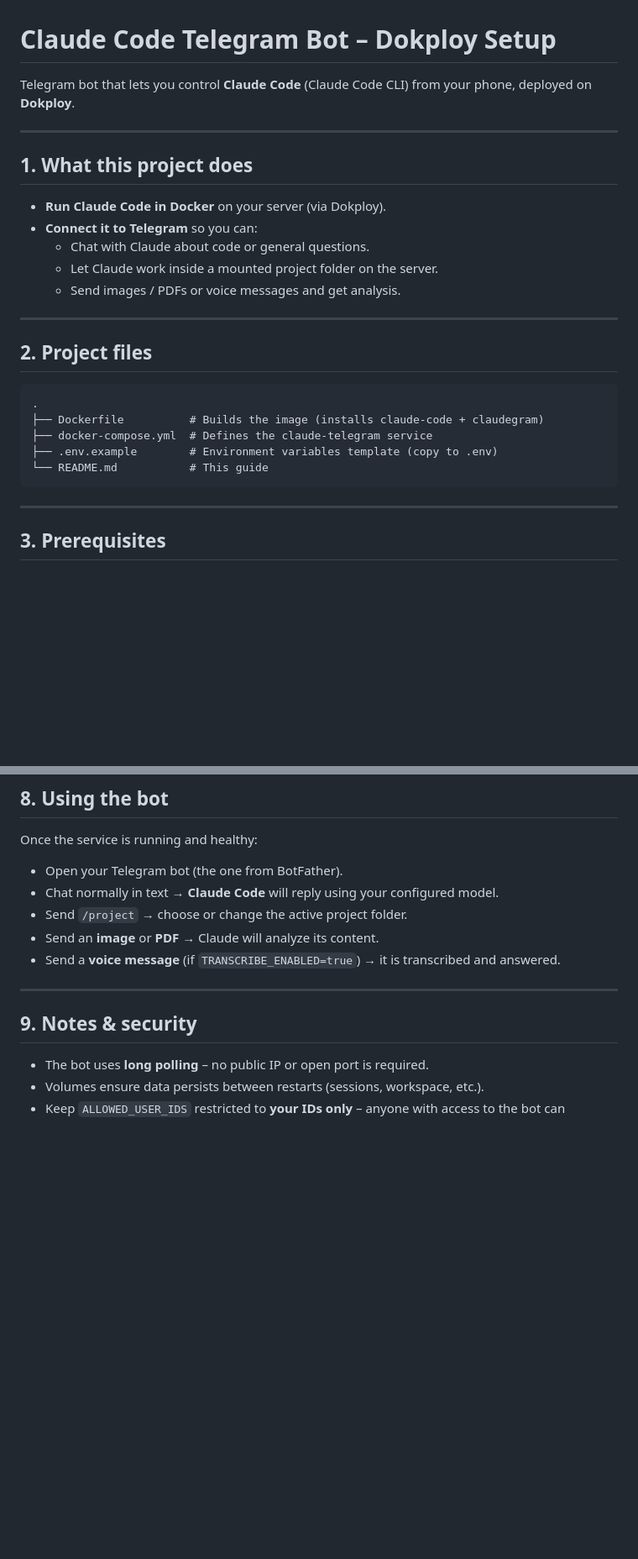
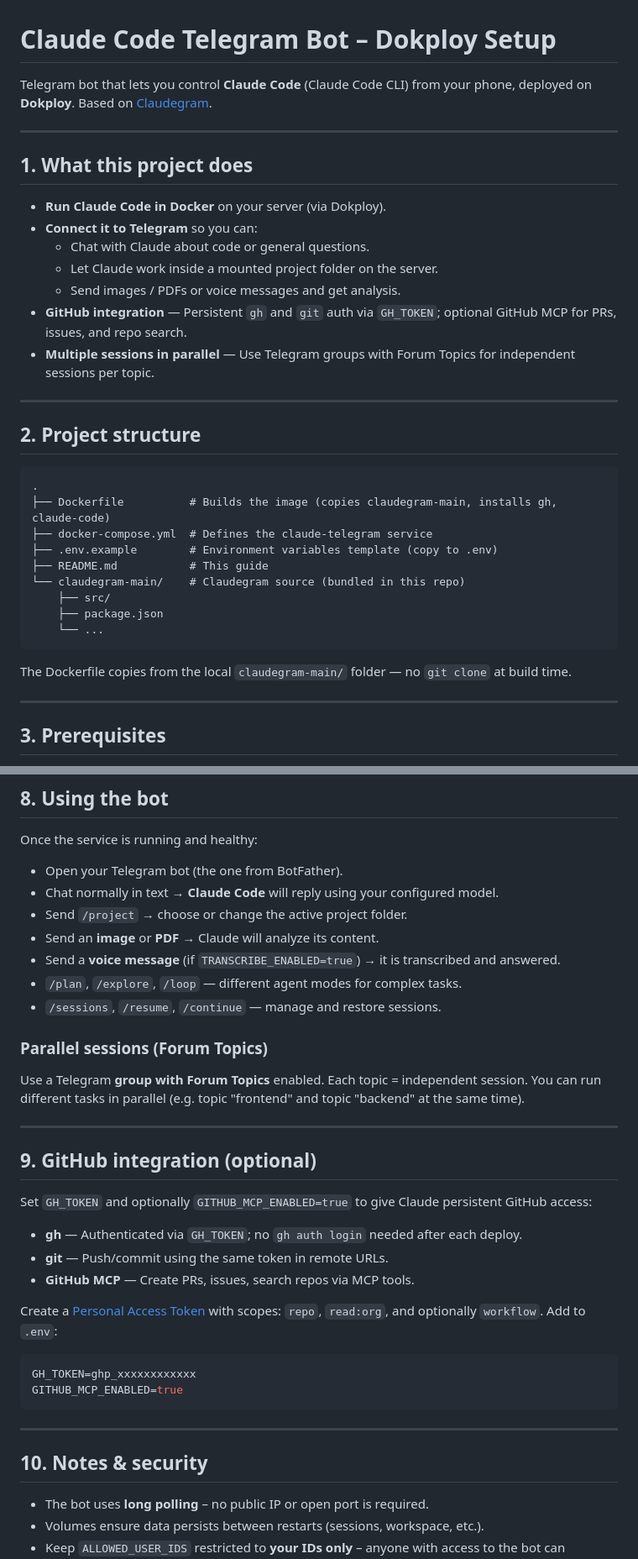
Before and after one commit to SamerElhamdo/claude-code-telegram, a Markdown page: README.md, 2 parts joined by grey strips. Shown at 84% size. GitHub-like rendering; blank space fills up the shorter version.

Commit message:
Enhance README.md with GitHub integration details and project structure updates
- Added information about GitHub integration, including persistent auth and MCP features.
- Updated project structure section to reflect changes in the Dockerfile and included the claudegram-main directory.
- Clarified environment variables related to GitHub integration.

````diff
--- a/README.md
+++ b/README.md
@@ -1,6 +1,6 @@
 # Claude Code Telegram Bot – Dokploy Setup
 
-Telegram bot that lets you control **Claude Code** (Claude Code CLI) from your phone, deployed on **Dokploy**.
+Telegram bot that lets you control **Claude Code** (Claude Code CLI) from your phone, deployed on **Dokploy**. Based on [Claudegram](https://claudegram.com).
 
 ---
 
@@ -11,18 +11,26 @@ Telegram bot that lets you control **Claude Code** (Claude Code CLI) from your p
   - Chat with Claude about code or general questions.
   - Let Claude work inside a mounted project folder on the server.
   - Send images / PDFs or voice messages and get analysis.
+- **GitHub integration** — Persistent `gh` and `git` auth via `GH_TOKEN`; optional GitHub MCP for PRs, issues, and repo search.
+- **Multiple sessions in parallel** — Use Telegram groups with Forum Topics for independent sessions per topic.
 
 ---
 
-## 2. Project files
+## 2. Project structure
 
 ```
 .
-├── Dockerfile          # Builds the image (installs claude-code + claudegram)
+├── Dockerfile          # Builds the image (copies claudegram-main, installs gh, claude-code)
 ├── docker-compose.yml  # Defines the claude-telegram service
 ├── .env.example        # Environment variables template (copy to .env)
-└── README.md           # This guide
+├── README.md           # This guide
+└── claudegram-main/    # Claudegram source (bundled in this repo)
+    ├── src/
+    ├── package.json
+    └── ...
 ```
+
+The Dockerfile copies from the local `claudegram-main/` folder — no `git clone` at build time.
 
 ---
 
@@ -167,10 +179,33 @@ Once the service is running and healthy:
 - Send `/project` → choose or change the active project folder.
 - Send an **image** or **PDF** → Claude will analyze its content.
 - Send a **voice message** (if `TRANSCRIBE_ENABLED=true`) → it is transcribed and answered.
+- `/plan`, `/explore`, `/loop` — different agent modes for complex tasks.
+- `/sessions`, `/resume`, `/continue` — manage and restore sessions.
+
+### Parallel sessions (Forum Topics)
+
+Use a Telegram **group with Forum Topics** enabled. Each topic = independent session. You can run different tasks in parallel (e.g. topic "frontend" and topic "backend" at the same time).
 
 ---
 
-## 9. Notes & security
+## 9. GitHub integration (optional)
+
+Set `GH_TOKEN` and optionally `GITHUB_MCP_ENABLED=true` to give Claude persistent GitHub access:
+
+- **gh** — Authenticated via `GH_TOKEN`; no `gh auth login` needed after each deploy.
+- **git** — Push/commit using the same token in remote URLs.
+- **GitHub MCP** — Create PRs, issues, search repos via MCP tools.
+
+Create a [Personal Access Token](https://github.com/settings/tokens) with scopes: `repo`, `read:org`, and optionally `workflow`. Add to `.env`:
+
+```env
+GH_TOKEN=ghp_xxxxxxxxxxxx
+GITHUB_MCP_ENABLED=true
+```
+
+---
+
+## 10. Notes & security
 
 - The bot uses **long polling** – no public IP or open port is required.
 - Volumes ensure data persists between restarts (sessions, workspace, etc.).
````
Also changed, not shown: other parts of README.md (+4 -0 lines).
